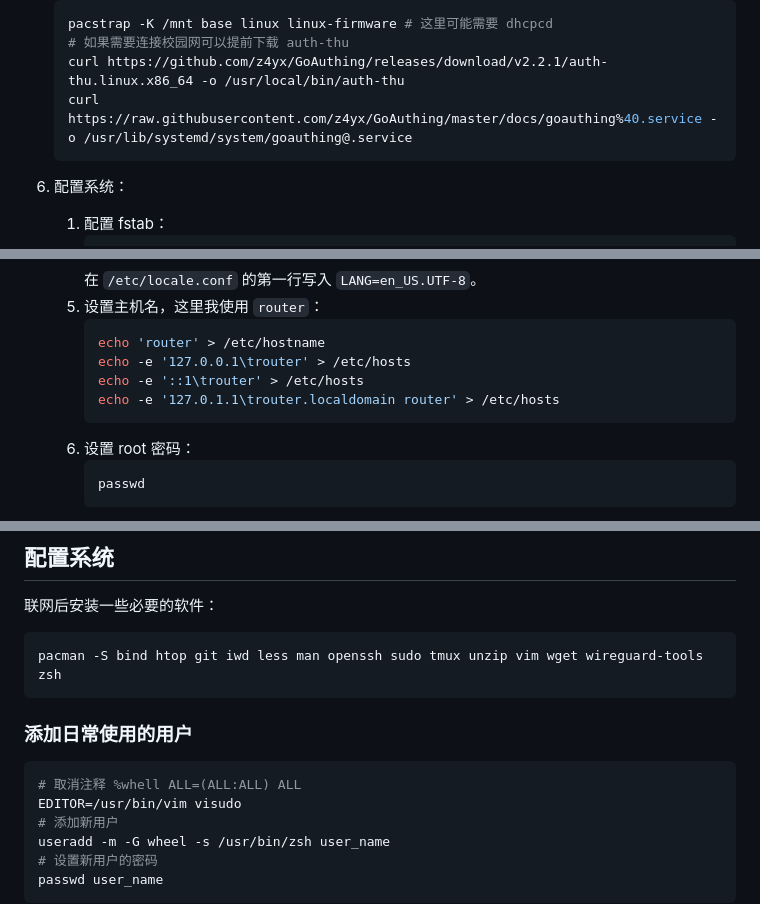
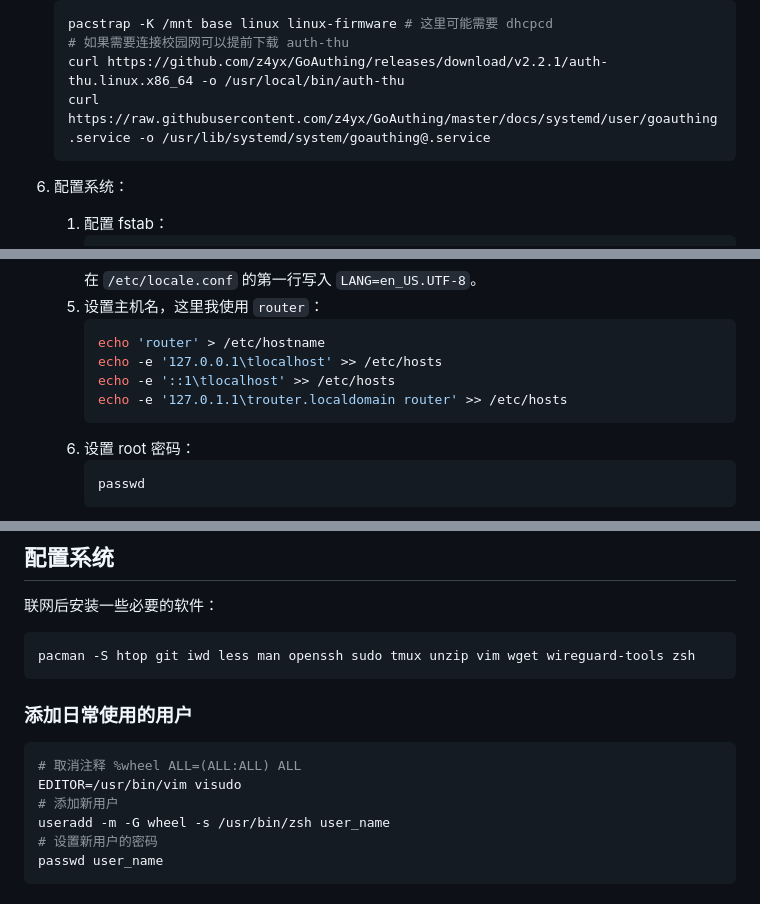
Before and after one commit to A1phaN/a1phan.github.io, a Markdown page: post/archlinux.md, 3 parts joined by grey strips. Drawn GitHub-style.

````diff
--- a/post/archlinux.md
+++ b/post/archlinux.md
@@ -81,7 +81,7 @@ sudo dd bs=4M if=archlinux-2023.09.01-x86_64.iso of=/dev/disk8 conv=fsync oflag=
    pacstrap -K /mnt base linux linux-firmware # 这里可能需要 dhcpcd
    # 如果需要连接校园网可以提前下载 auth-thu
    curl https://github.com/z4yx/GoAuthing/releases/download/v2.2.1/auth-thu.linux.x86_64 -o /usr/local/bin/auth-thu
-   curl https://raw.githubusercontent.com/z4yx/GoAuthing/master/docs/goauthing%40.service -o /usr/lib/systemd/system/goauthing@.service
+   curl https://raw.githubusercontent.com/z4yx/GoAuthing/master/docs/systemd/user/goauthing.service -o /usr/lib/systemd/system/goauthing@.service
    ```
 6. 配置系统：
    1. 配置 fstab：
@@ -110,9 +110,9 @@ sudo dd bs=4M if=archlinux-2023.09.01-x86_64.iso of=/dev/disk8 conv=fsync oflag=
    5. 设置主机名，这里我使用 `router`：
       ```bash
       echo 'router' > /etc/hostname
-      echo -e '127.0.0.1\trouter' > /etc/hosts
-      echo -e '::1\trouter' > /etc/hosts
-      echo -e '127.0.1.1\trouter.localdomain router' > /etc/hosts
+      echo -e '127.0.0.1\tlocalhost' >> /etc/hosts
+      echo -e '::1\tlocalhost' >> /etc/hosts
+      echo -e '127.0.1.1\trouter.localdomain router' >> /etc/hosts
       ```
    6. 设置 root 密码：
       ```bash
@@ -159,12 +159,12 @@ systemctl enable --now goauthing@root.service
 ## 配置系统
 联网后安装一些必要的软件：
 ```bash
-pacman -S bind htop git iwd less man openssh sudo tmux unzip vim wget wireguard-tools zsh
+pacman -S htop git iwd less man openssh sudo tmux unzip vim wget wireguard-tools zsh
 ```
 
 ### 添加日常使用的用户
 ```bash
-# 取消注释 %whell ALL=(ALL:ALL) ALL
+# 取消注释 %wheel ALL=(ALL:ALL) ALL
 EDITOR=/usr/bin/vim visudo
 # 添加新用户
 useradd -m -G wheel -s /usr/bin/zsh user_name
````
Also changed, not shown: post/router.md (+54 -8 lines).
